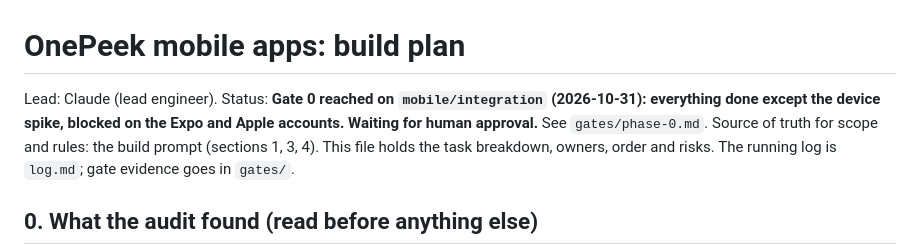
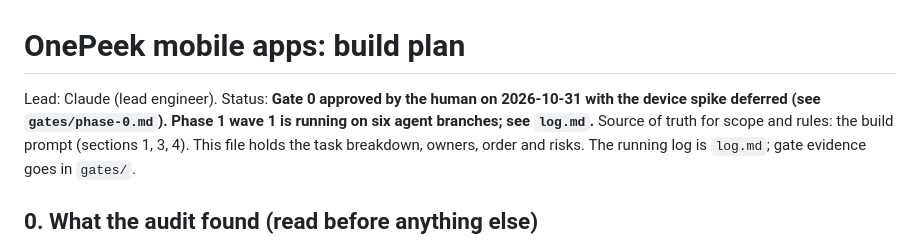
Before and after one commit to pulkitverma-commits/grokpass, a Markdown page: docs/mobile/plan.md, the part around the change. GitHub-like rendering.

Commit message:
Plan status: Phase 1 in progress
Co-Authored-By: Claude Fable 5.1 <noreply@anthropic.com>

```diff
--- a/docs/mobile/plan.md
+++ b/docs/mobile/plan.md
@@ -1,6 +1,6 @@
 # OnePeek mobile apps: build plan
 
-Lead: Claude (lead engineer). Status: **Gate 0 reached on `mobile/integration` (2026-10-31): everything done except the device spike, blocked on the Expo and Apple accounts. Waiting for human approval.** See `gates/phase-0.md`.
+Lead: Claude (lead engineer). Status: **Gate 0 approved by the human on 2026-10-31 with the device spike deferred (see `gates/phase-0.md`). Phase 1 wave 1 is running on six agent branches; see `log.md`.**
 Source of truth for scope and rules: the build prompt (sections 1, 3, 4). This file holds the task
 breakdown, owners, order and risks. The running log is `log.md`; gate evidence goes in `gates/`.
 
```
